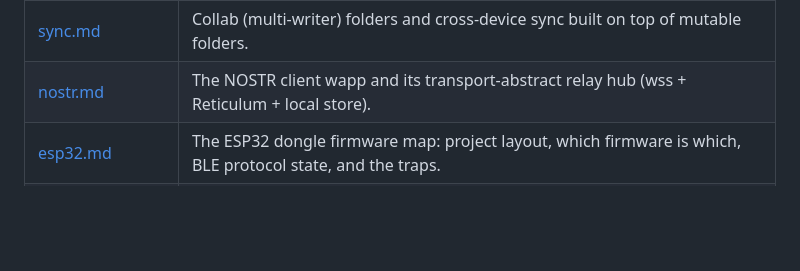
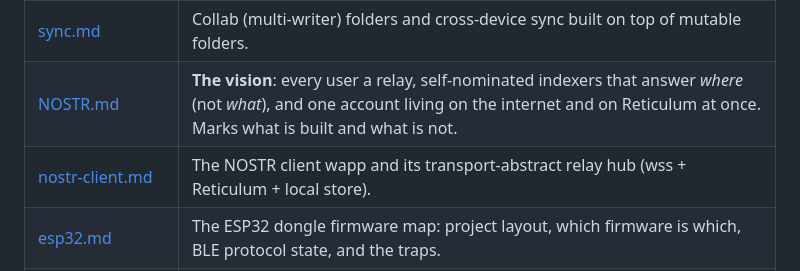
Before and after one commit to geograms/aurora, a Markdown page: docs/README.md, the part around the change. Drawn GitHub-style; blank space fills up the shorter version.

```diff
--- a/docs/README.md
+++ b/docs/README.md
@@ -19,7 +19,8 @@ file/line pointers into the code), not an idealised spec.
 | [mesh.md](mesh.md) | The BLE street mesh: gossip route beacons, distance‑vector routing, GATT custody transfer, store‑and‑forward, politeness backoff. |
 | [folders.md](folders.md) | Mutable shared folders over Reticulum: key‑addressed directories backed by a signed, append‑only op‑log. |
 | [sync.md](sync.md) | Collab (multi‑writer) folders and cross‑device sync built on top of mutable folders. |
-| [nostr.md](nostr.md) | The NOSTR client wapp and its transport‑abstract relay hub (wss + Reticulum + local store). |
+| [NOSTR.md](NOSTR.md) | **The vision**: every user a relay, self‑nominated indexers that answer *where* (not *what*), and one account living on the internet and on Reticulum at once. Marks what is built and what is not. |
+| [nostr-client.md](nostr-client.md) | The NOSTR client wapp and its transport‑abstract relay hub (wss + Reticulum + local store). |
 | [esp32.md](esp32.md) | The ESP32 dongle firmware map: project layout, which firmware is which, BLE protocol state, and the traps. |
 | [performance.md](performance.md) | Where CPU and memory actually go: the isolate layout, the built‑in `perf:` telemetry, the bugs we fixed (and how each was found), how to measure without fooling yourself, and what is deliberately **not** worth optimising. |
 
```
Also changed, not shown: docs/NOSTR.md (added, +259 -0 lines), docs/nostr-client.md (renamed from docs/nostr.md).
